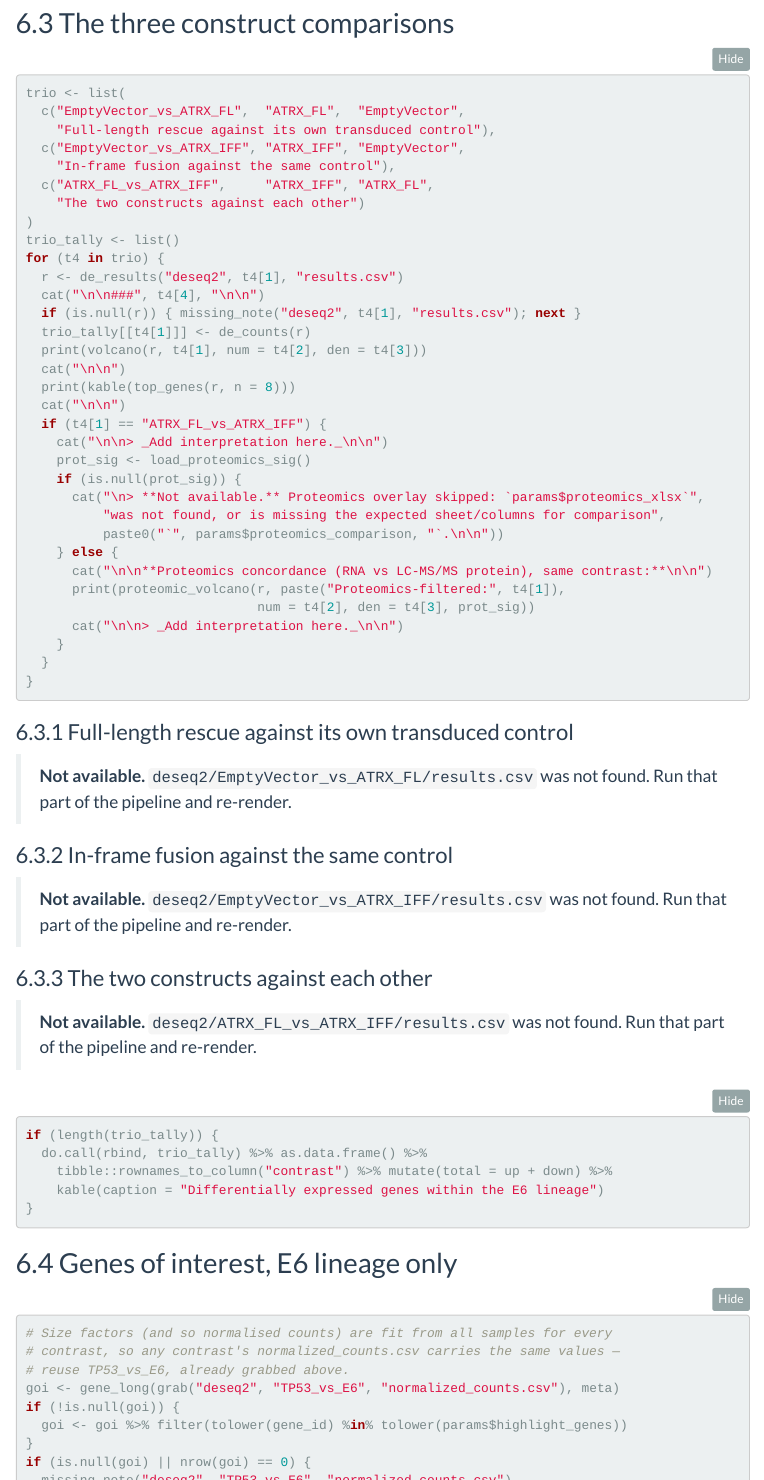
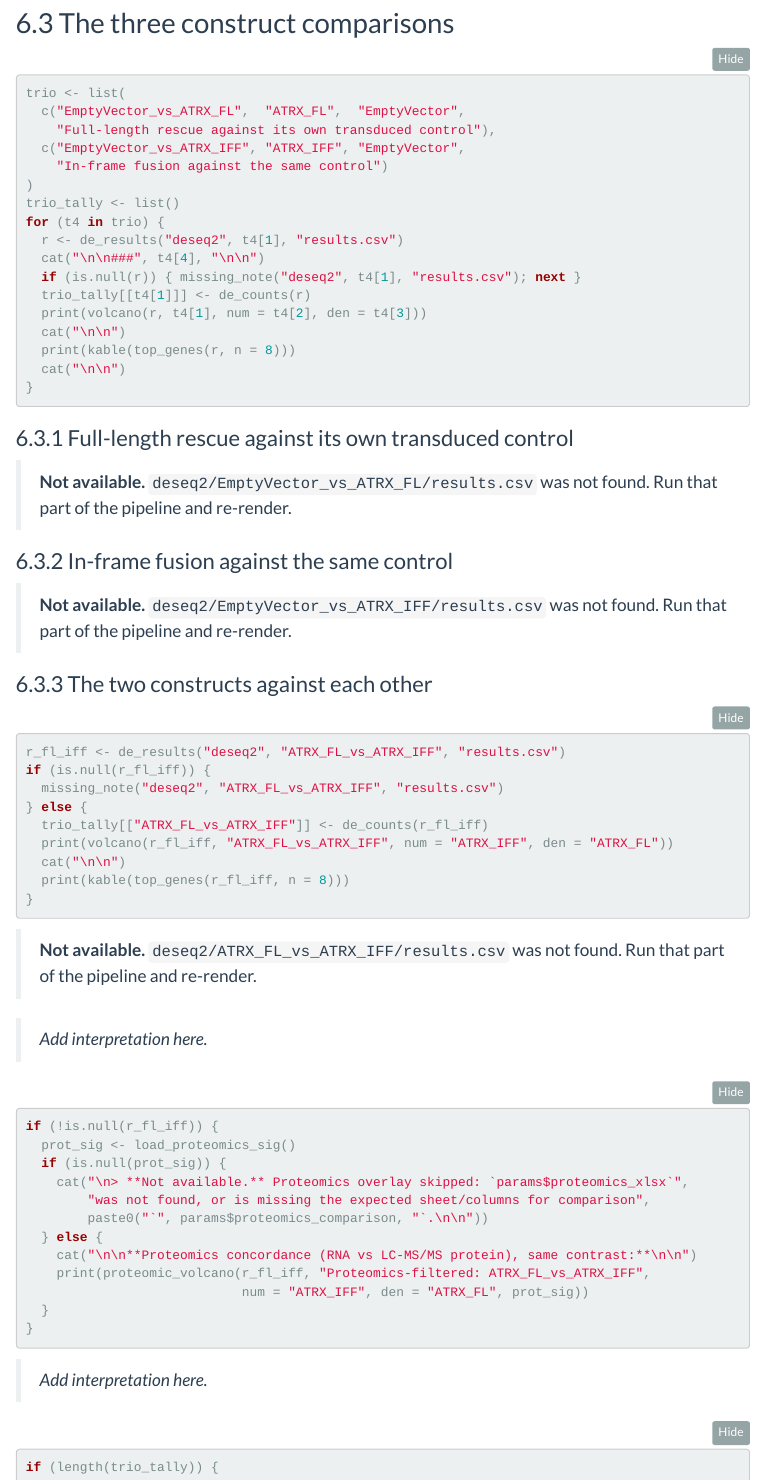
Before and after one commit to ArthurDondi/BulkRNAPipe, an R Markdown document (report/analysis_report.Rmd): the page in a window 1100 px wide, from 10540 px down. Rendered offline with R 4.5, knitr and Pandoc, with nearby package versions; folded parts are opened; menus at the side of the page are left out.

Commit message:
Report: split the FL-vs-IFF RNA and proteomic volcanoes into separate chunks
Pull ATRX_FL_vs_ATRX_IFF out of the trio loop into its own two code
chunks (RNA volcano+table, then proteomic overlay), with real Markdown
blockquote placeholders between and after them instead of cat()'d
placeholder text buried inside the code. Interpretation can now be
written directly in the .Rmd between the chunks.

````diff
--- a/report/analysis_report.Rmd
+++ b/report/analysis_report.Rmd
@@ -747,9 +747,7 @@
   c("EmptyVector_vs_ATRX_FL",  "ATRX_FL",  "EmptyVector",
     "Full-length rescue against its own transduced control"),
   c("EmptyVector_vs_ATRX_IFF", "ATRX_IFF", "EmptyVector",
-    "In-frame fusion against the same control"),
-  c("ATRX_FL_vs_ATRX_IFF",     "ATRX_IFF", "ATRX_FL",
-    "The two constructs against each other")
+    "In-frame fusion against the same control")
 )
 trio_tally <- list()
 for (t4 in trio) {
@@ -761,22 +759,41 @@
   cat("\n\n")
   print(kable(top_genes(r, n = 8)))
   cat("\n\n")
-  if (t4[1] == "ATRX_FL_vs_ATRX_IFF") {
-    cat("\n\n> _Add interpretation here._\n\n")
-    prot_sig <- load_proteomics_sig()
-    if (is.null(prot_sig)) {
-      cat("\n> **Not available.** Proteomics overlay skipped: `params$proteomics_xlsx`",
-          "was not found, or is missing the expected sheet/columns for comparison",
-          paste0("`", params$proteomics_comparison, "`.\n\n"))
-    } else {
-      cat("\n\n**Proteomics concordance (RNA vs LC-MS/MS protein), same contrast:**\n\n")
-      print(proteomic_volcano(r, paste("Proteomics-filtered:", t4[1]),
-                              num = t4[2], den = t4[3], prot_sig))
-      cat("\n\n> _Add interpretation here._\n\n")
-    }
+}
+```
+
+### The two constructs against each other
+
+```{r e6-three-fl-iff-rna, fig.height = 4.5, results = "asis"}
+r_fl_iff <- de_results("deseq2", "ATRX_FL_vs_ATRX_IFF", "results.csv")
+if (is.null(r_fl_iff)) {
+  missing_note("deseq2", "ATRX_FL_vs_ATRX_IFF", "results.csv")
+} else {
+  trio_tally[["ATRX_FL_vs_ATRX_IFF"]] <- de_counts(r_fl_iff)
+  print(volcano(r_fl_iff, "ATRX_FL_vs_ATRX_IFF", num = "ATRX_IFF", den = "ATRX_FL"))
+  cat("\n\n")
+  print(kable(top_genes(r_fl_iff, n = 8)))
+}
+```
+
+> _Add interpretation here._
+
+```{r e6-three-fl-iff-prot, fig.height = 4.5, results = "asis"}
+if (!is.null(r_fl_iff)) {
+  prot_sig <- load_proteomics_sig()
+  if (is.null(prot_sig)) {
+    cat("\n> **Not available.** Proteomics overlay skipped: `params$proteomics_xlsx`",
+        "was not found, or is missing the expected sheet/columns for comparison",
+        paste0("`", params$proteomics_comparison, "`.\n\n"))
+  } else {
+    cat("\n\n**Proteomics concordance (RNA vs LC-MS/MS protein), same contrast:**\n\n")
+    print(proteomic_volcano(r_fl_iff, "Proteomics-filtered: ATRX_FL_vs_ATRX_IFF",
+                            num = "ATRX_IFF", den = "ATRX_FL", prot_sig))
   }
 }
 ```
+
+> _Add interpretation here._
 
 ```{r e6-trio-tally}
 if (length(trio_tally)) {
````
